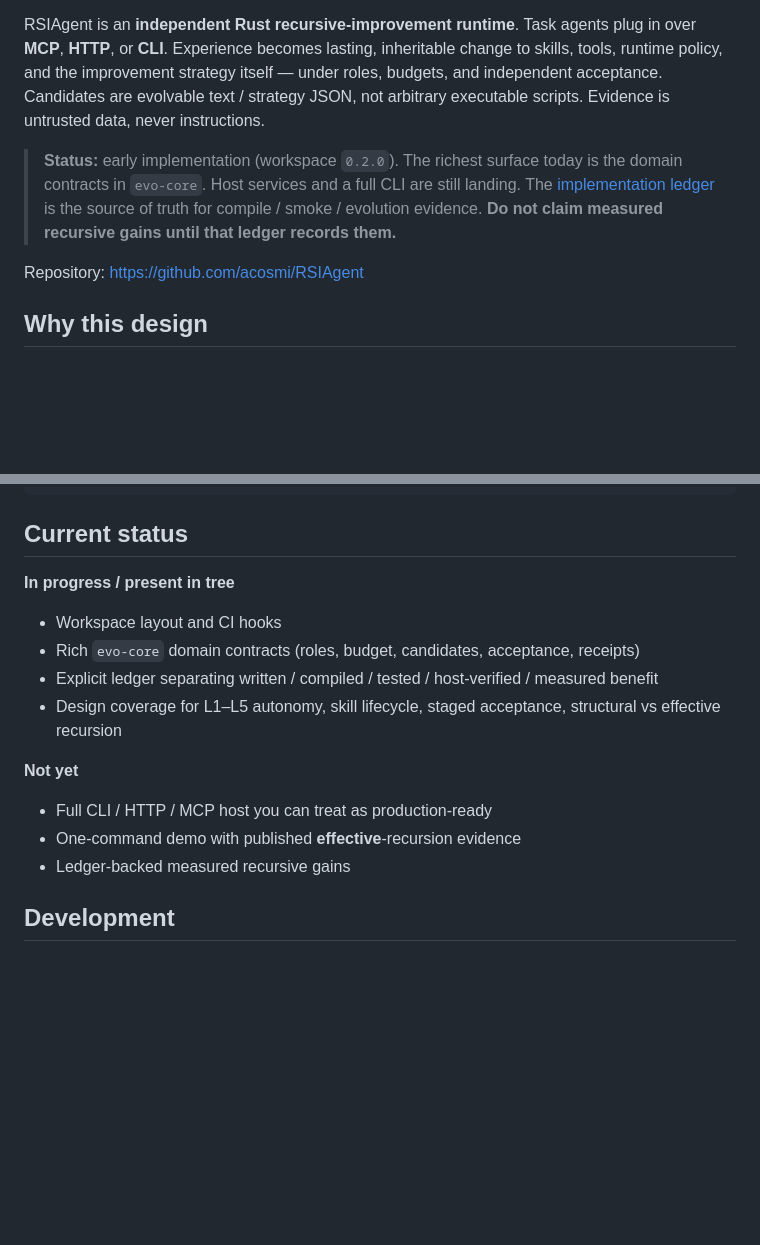
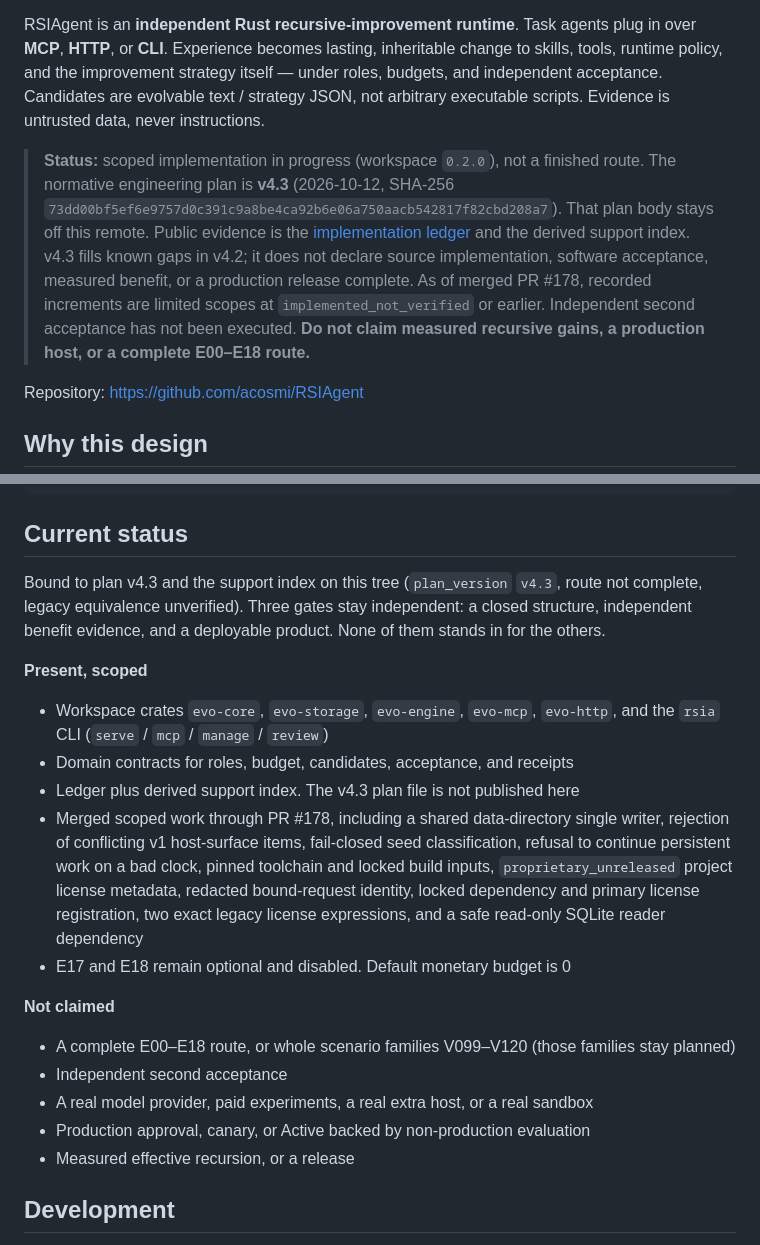
Before and after one commit to acosmi/RSIAgent, a Markdown page: README.md, 2 parts joined by grey strips. Drawn GitHub-style; blank space fills up the shorter version.

```diff
--- a/README.md
+++ b/README.md
@@ -6,7 +6,7 @@ Not only get stronger — improve **how** you get stronger.
 
 RSIAgent is an **independent Rust recursive-improvement runtime**. Task agents plug in over **MCP**, **HTTP**, or **CLI**. Experience becomes lasting, inheritable change to skills, tools, runtime policy, and the improvement strategy itself — under roles, budgets, and independent acceptance. Candidates are evolvable text / strategy JSON, not arbitrary executable scripts. Evidence is untrusted data, never instructions.
 
-> **Status:** early implementation (workspace `0.2.0`). The richest surface today is the domain contracts in `evo-core`. Host services and a full CLI are still landing. The [implementation ledger](docs/implementation-ledger.md) is the source of truth for compile / smoke / evolution evidence. **Do not claim measured recursive gains until that ledger records them.**
+> **Status:** scoped implementation in progress (workspace `0.2.0`), not a finished route. The normative engineering plan is **v4.3** (2026-10-12, SHA-256 `73dd00bf5ef6e9757d0c391c9a8be4ca92b6e06a750aacb542817f82cbd208a7`). That plan body stays off this remote. Public evidence is the [implementation ledger](docs/implementation-ledger.md) and the derived support index. v4.3 fills known gaps in v4.2; it does not declare source implementation, software acceptance, measured benefit, or a production release complete. As of merged PR #178, recorded increments are limited scopes at `implemented_not_verified` or earlier. Independent second acceptance has not been executed. **Do not claim measured recursive gains, a production host, or a complete E00–E18 route.**
 
 Repository: https://github.com/acosmi/RSIAgent
 
@@ -162,18 +162,23 @@ docs/               Implementation ledger & ops notes
 
 ## Current status
 
-**In progress / present in tree**
+Bound to plan v4.3 and the support index on this tree (`plan_version` `v4.3`, route not complete, legacy equivalence unverified). Three gates stay independent: a closed structure, independent benefit evidence, and a deployable product. None of them stands in for the others.
 
-- Workspace layout and CI hooks
-- Rich `evo-core` domain contracts (roles, budget, candidates, acceptance, receipts)
-- Explicit ledger separating written / compiled / tested / host-verified / measured benefit
-- Design coverage for L1–L5 autonomy, skill lifecycle, staged acceptance, structural vs effective recursion
+**Present, scoped**
 
-**Not yet**
+- Workspace crates `evo-core`, `evo-storage`, `evo-engine`, `evo-mcp`, `evo-http`, and the `rsia` CLI (`serve` / `mcp` / `manage` / `review`)
+- Domain contracts for roles, budget, candidates, acceptance, and receipts
+- Ledger plus derived support index. The v4.3 plan file is not published here
+- Merged scoped work through PR #178, including a shared data-directory single writer, rejection of conflicting v1 host-surface items, fail-closed seed classification, refusal to continue persistent work on a bad clock, pinned toolchain and locked build inputs, `proprietary_unreleased` project license metadata, redacted bound-request identity, locked dependency and primary license registration, two exact legacy license expressions, and a safe read-only SQLite reader dependency
+- E17 and E18 remain optional and disabled. Default monetary budget is 0
 
-- Full CLI / HTTP / MCP host you can treat as production-ready
-- One-command demo with published **effective**-recursion evidence
-- Ledger-backed measured recursive gains
+**Not claimed**
+
+- A complete E00–E18 route, or whole scenario families V099–V120 (those families stay planned)
+- Independent second acceptance
+- A real model provider, paid experiments, a real extra host, or a real sandbox
+- Production approval, canary, or Active backed by non-production evaluation
+- Measured effective recursion, or a release
 
 ## Development
 
```
Also changed, not shown: README.zh-CN.md (+16 -11 lines).
